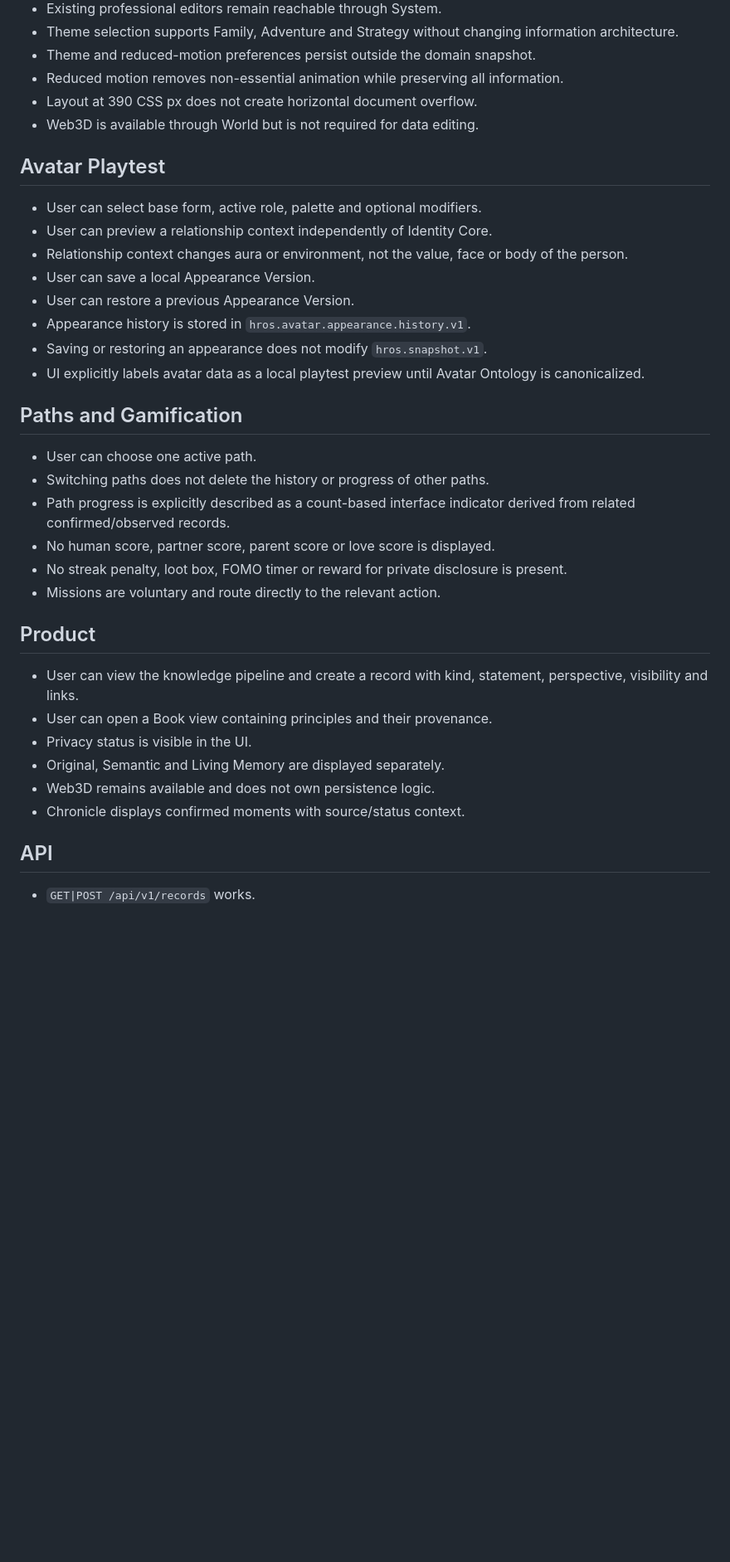
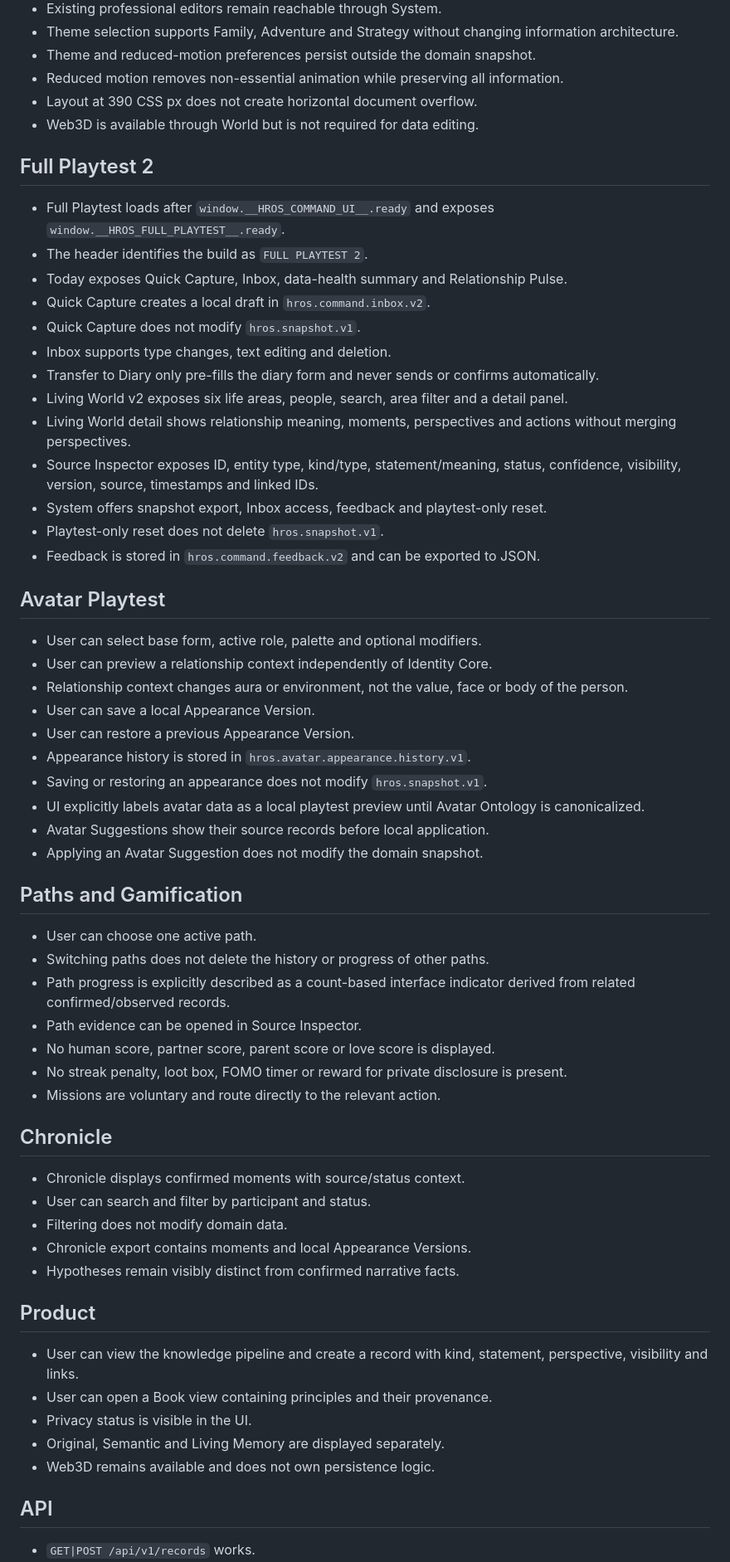
Before and after one commit to Kontrakevich/HROS-Web3D, a Markdown page: docs/HROS_ACCEPTANCE_CRITERIA_v1.md, the part around one of its changes. Shown at 83% size. GitHub-like rendering; blank space fills up the shorter version.

Commit message:
Extend acceptance criteria for Full Playtest 2

```diff
--- a/docs/HROS_ACCEPTANCE_CRITERIA_v1.md
+++ b/docs/HROS_ACCEPTANCE_CRITERIA_v1.md
@@ -49,6 +50,22 @@
 - Layout at 390 CSS px does not create horizontal document overflow.
 - Web3D is available through World but is not required for data editing.
 
+## Full Playtest 2
+
+- Full Playtest loads after `window.__HROS_COMMAND_UI__.ready` and exposes `window.__HROS_FULL_PLAYTEST__.ready`.
+- The header identifies the build as `FULL PLAYTEST 2`.
+- Today exposes Quick Capture, Inbox, data-health summary and Relationship Pulse.
+- Quick Capture creates a local draft in `hros.command.inbox.v2`.
+- Quick Capture does not modify `hros.snapshot.v1`.
+- Inbox supports type changes, text editing and deletion.
+- Transfer to Diary only pre-fills the diary form and never sends or confirms automatically.
+- Living World v2 exposes six life areas, people, search, area filter and a detail panel.
+- Living World detail shows relationship meaning, moments, perspectives and actions without merging perspectives.
+- Source Inspector exposes ID, entity type, kind/type, statement/meaning, status, confidence, visibility, version, source, timestamps and linked IDs.
+- System offers snapshot export, Inbox access, feedback and playtest-only reset.
+- Playtest-only reset does not delete `hros.snapshot.v1`.
+- Feedback is stored in `hros.command.feedback.v2` and can be exported to JSON.
+
 ## Avatar Playtest
 
 - User can select base form, active role, palette and optional modifiers.
@@ -59,15 +76,26 @@
 - Appearance history is stored in `hros.avatar.appearance.history.v1`.
 - Saving or restoring an appearance does not modify `hros.snapshot.v1`.
 - UI explicitly labels avatar data as a local playtest preview until Avatar Ontology is canonicalized.
+- Avatar Suggestions show their source records before local application.
+- Applying an Avatar Suggestion does not modify the domain snapshot.
 
 ## Paths and Gamification
 
 - User can choose one active path.
 - Switching paths does not delete the history or progress of other paths.
 - Path progress is explicitly described as a count-based interface indicator derived from related confirmed/observed records.
+- Path evidence can be opened in Source Inspector.
 - No human score, partner score, parent score or love score is displayed.
 - No streak penalty, loot box, FOMO timer or reward for private disclosure is present.
 - Missions are voluntary and route directly to the relevant action.
+
+## Chronicle
+
+- Chronicle displays confirmed moments with source/status context.
+- User can search and filter by participant and status.
+- Filtering does not modify domain data.
+- Chronicle export contains moments and local Appearance Versions.
+- Hypotheses remain visibly distinct from confirmed narrative facts.
 
 ## Product
 
@@ -76,7 +104,6 @@
 - Privacy status is visible in the UI.
 - Original, Semantic and Living Memory are displayed separately.
 - Web3D remains available and does not own persistence logic.
-- Chronicle displays confirmed moments with source/status context.
 
 ## API
 
```
Also changed, not shown: other parts of docs/HROS_ACCEPTANCE_CRITERIA_v1.md (+11 -6 lines).
